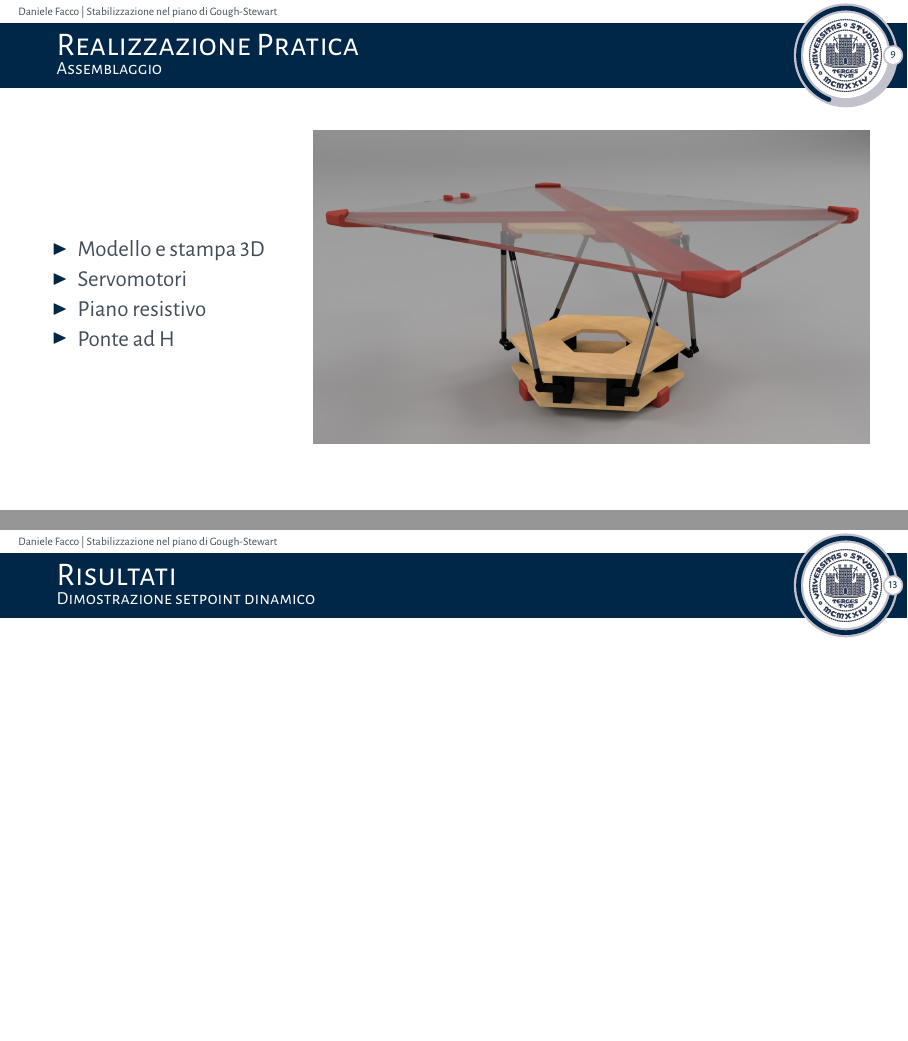
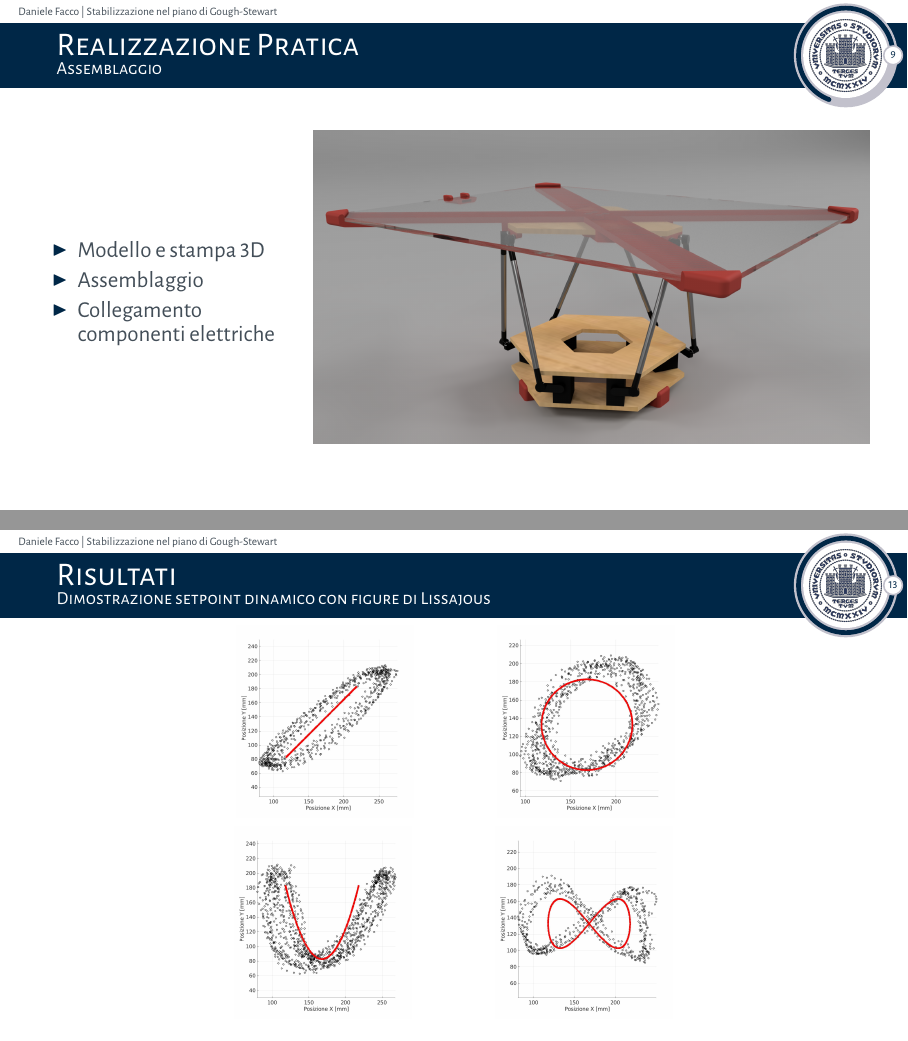
Before and after one commit to Sesam31/Presentazione-Tesi, LaTeX slides (units-beamer/slides.tex): pages 17 and 22 of 23, joined at a grey line. The pictures show the PDF file units-beamer/slides.pdf that the author committed with the source.

Commit message:
Revisione slide

```diff
--- a/units-beamer/slides.tex
+++ b/units-beamer/slides.tex
@@ -356,10 +356,10 @@
 	%Stabilizzazione di una pallina su un piano mediante l'uso di una piattaforma di Gough-Stewart.
 
 	\begin{itemize}
+
 		\item Modello e stampa 3D
-		\item Servomotori
-		\item Piano resistivo
-		\item Ponte ad H
+		\item Assemblaggio
+		\item Collegamento componenti elettriche
 	\end{itemize}
 	\column{0.7\textwidth}
 	\centering \includegraphics[width=\textwidth]{./images/stewart.png}
@@ -401,3 +399,20 @@
 
 	\end{frame}
 
+	\subsection{Dimostrazione setpoint dinamico con figure di Lissajous}
+	\begin{frame}{Risultati}{Dimostrazione setpoint dinamico con figure di Lissajous}
+	\centering
+	\begin{tabular}{cc}
+	\hspace{0cm}
+  \includegraphics[height=0.4\textheight]{images/rc.jpg}
+  &
+  \hspace{1cm}
+  \includegraphics[height=0.4\textheight]{images/cc.jpg}
+ \end{tabular}
+
+\begin{tabulary}{\linewidth}{CC}
+  \includegraphics[height=0.4\textheight]{images/uc.jpg}
+  &
+  \hspace{1cm}
+  \includegraphics[height=0.4\textheight]{images/ic.jpg}
+ \end{tabulary}
```
Also changed, not shown: units-beamer/images/cc.jpg (added), units-beamer/images/ic.jpg (added), units-beamer/images/rc.jpg (added), units-beamer/images/uc.jpg (added), units-beamer/slides.pdf, units-beamer/slides.tex (13 more changed lines), 9 other files.
